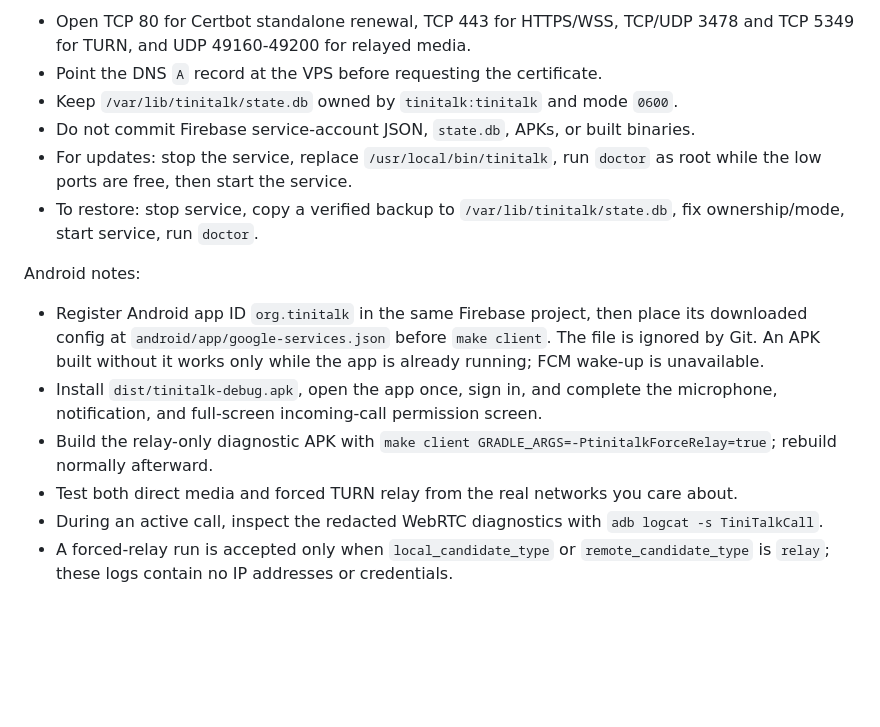
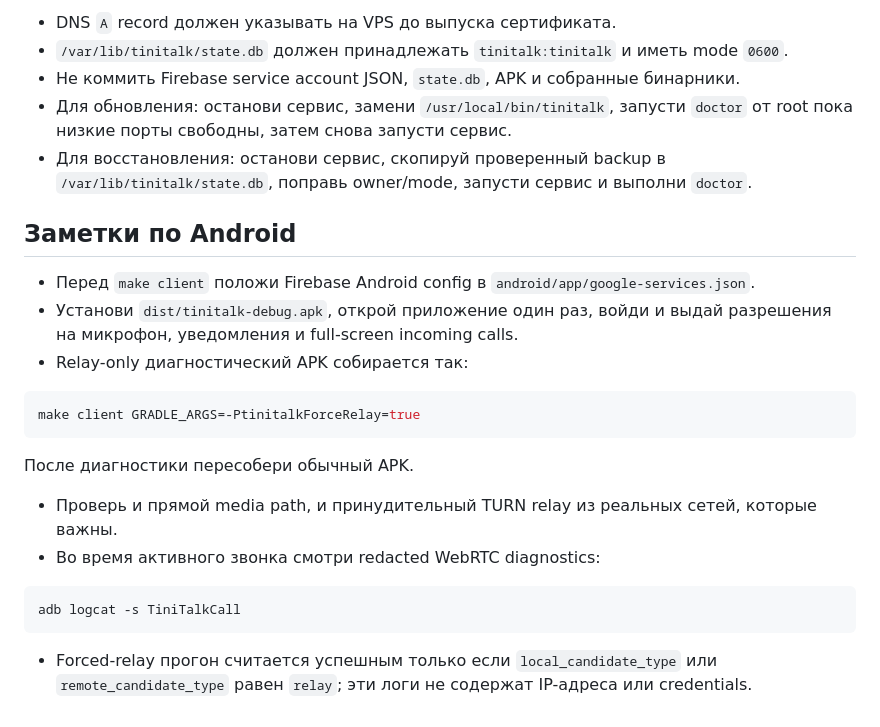
Before and after one commit to tinitalk/tinitalk, a Markdown page: README.md, the part around one of its changes. GitHub-like rendering; blank space fills up the shorter version.

````diff
--- a/README.md
+++ b/README.md
@@ -57,16 +172,37 @@ VPS notes:
 
-- Open TCP 80 for Certbot standalone renewal, TCP 443 for HTTPS/WSS, TCP/UDP 3478 and TCP 5349 for TURN, and UDP 49160-49200 for relayed media.
-- Point the DNS `A` record at the VPS before requesting the certificate.
-- Keep `/var/lib/tinitalk/state.db` owned by `tinitalk:tinitalk` and mode `0600`.
-- Do not commit Firebase service-account JSON, `state.db`, APKs, or built binaries.
-- For updates: stop the service, replace `/usr/local/bin/tinitalk`, run `doctor` as root while the low ports are free, then start the service.
-- To restore: stop service, copy a verified backup to `/var/lib/tinitalk/state.db`, fix ownership/mode, start service, run `doctor`.
+- DNS `A` record должен указывать на VPS до выпуска сертификата.
+- `/var/lib/tinitalk/state.db` должен принадлежать `tinitalk:tinitalk` и иметь
+  mode `0600`.
+- Не коммить Firebase service account JSON, `state.db`, APK и собранные
+  бинарники.
+- Для обновления: останови сервис, замени `/usr/local/bin/tinitalk`, запусти
+  `doctor` от root пока низкие порты свободны, затем снова запусти сервис.
+- Для восстановления: останови сервис, скопируй проверенный backup в
+  `/var/lib/tinitalk/state.db`, поправь owner/mode, запусти сервис и выполни
+  `doctor`.
 
-Android notes:
+## Заметки по Android
 
-- Register Android app ID `org.tinitalk` in the same Firebase project, then place its downloaded config at `android/app/google-services.json` before `make client`. The file is ignored by Git. An APK built without it works only while the app is already running; FCM wake-up is unavailable.
-- Install `dist/tinitalk-debug.apk`, open the app once, sign in, and complete the microphone, notification, and full-screen incoming-call permission screen.
-- Build the relay-only diagnostic APK with `make client GRADLE_ARGS=-PtinitalkForceRelay=true`; rebuild normally afterward.
-- Test both direct media and forced TURN relay from the real networks you care about.
-- During an active call, inspect the redacted WebRTC diagnostics with `adb logcat -s TiniTalkCall`.
-- A forced-relay run is accepted only when `local_candidate_type` or `remote_candidate_type` is `relay`; these logs contain no IP addresses or credentials.
+- Перед `make client` положи Firebase Android config в
+  `android/app/google-services.json`.
+- Установи `dist/tinitalk-debug.apk`, открой приложение один раз, войди и выдай
+  разрешения на микрофон, уведомления и full-screen incoming calls.
+- Relay-only диагностический APK собирается так:
+
+```bash
+make client GRADLE_ARGS=-PtinitalkForceRelay=true
+```
+
+После диагностики пересобери обычный APK.
+
+- Проверь и прямой media path, и принудительный TURN relay из реальных сетей,
+  которые важны.
+- Во время активного звонка смотри redacted WebRTC diagnostics:
+
+```bash
+adb logcat -s TiniTalkCall
+```
+
+- Forced-relay прогон считается успешным только если
+  `local_candidate_type` или `remote_candidate_type` равен `relay`; эти логи не
+  содержат IP-адреса или credentials.
````
Also changed, not shown: other parts of README.md (+124 -9 lines).
